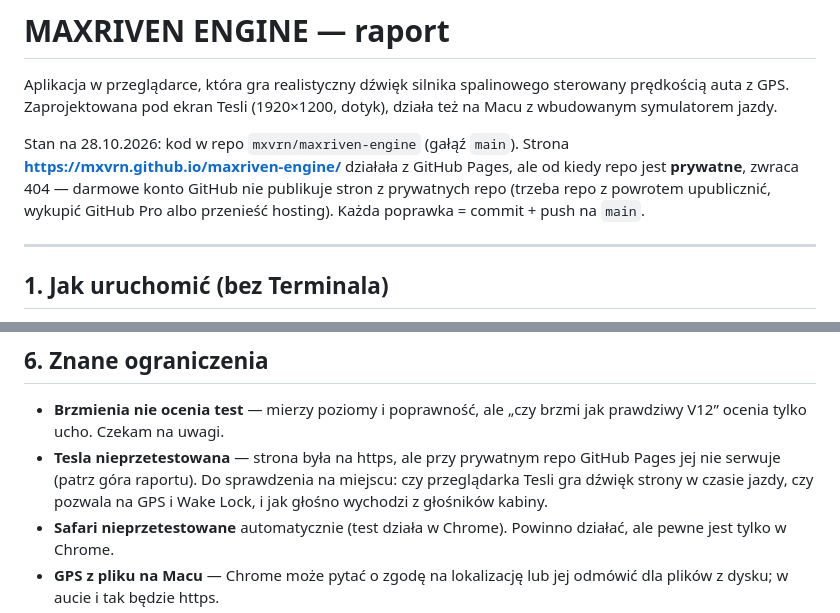
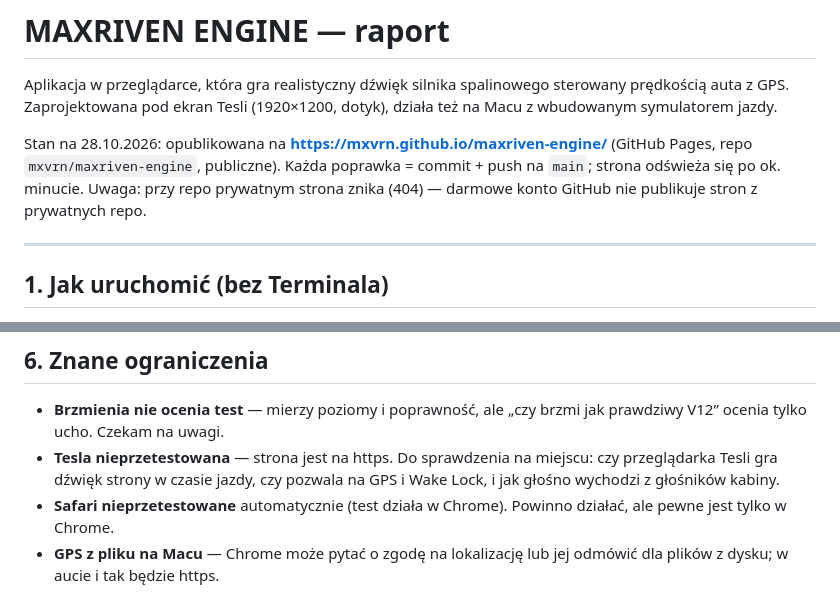
Before and after one commit to mxvrn/maxriven-engine, a Markdown page: RAPORT.md, 2 parts joined by grey strips. GitHub-like rendering.

Commit message:
RAPORT: repo znowu publiczne, strona działa
Co-Authored-By: Claude Opus 5.5 <noreply@anthropic.com>

```diff
--- a/RAPORT.md
+++ b/RAPORT.md
@@ -3,9 +3,9 @@
 Aplikacja w przeglądarce, która gra realistyczny dźwięk silnika spalinowego sterowany prędkością auta z GPS.
 Zaprojektowana pod ekran Tesli (1920×1200, dotyk), działa też na Macu z wbudowanym symulatorem jazdy.
 
-Stan na 28.10.2026: kod w repo `mxvrn/maxriven-engine` (gałąź `main`). Strona **https://mxvrn.github.io/maxriven-engine/**
-działała z GitHub Pages, ale od kiedy repo jest **prywatne**, zwraca 404 — darmowe konto GitHub nie publikuje stron z prywatnych repo
-(trzeba repo z powrotem upublicznić, wykupić GitHub Pro albo przenieść hosting). Każda poprawka = commit + push na `main`.
+Stan na 28.10.2026: opublikowana na **https://mxvrn.github.io/maxriven-engine/** (GitHub Pages, repo `mxvrn/maxriven-engine`, publiczne).
+Każda poprawka = commit + push na `main`; strona odświeża się po ok. minucie. Uwaga: przy repo prywatnym strona znika (404) —
+darmowe konto GitHub nie publikuje stron z prywatnych repo.
 
 ---
 
@@ -204,7 +204,7 @@ Błędy znalezione i naprawione w trakcie:
 ## 6. Znane ograniczenia
 
 - **Brzmienia nie ocenia test** — mierzy poziomy i poprawność, ale „czy brzmi jak prawdziwy V12” ocenia tylko ucho. Czekam na uwagi.
-- **Tesla nieprzetestowana** — strona była na https, ale przy prywatnym repo GitHub Pages jej nie serwuje (patrz góra raportu). Do sprawdzenia na miejscu: czy przeglądarka Tesli gra dźwięk strony
+- **Tesla nieprzetestowana** — strona jest na https. Do sprawdzenia na miejscu: czy przeglądarka Tesli gra dźwięk strony
   w czasie jazdy, czy pozwala na GPS i Wake Lock, i jak głośno wychodzi z głośników kabiny.
 - **Safari nieprzetestowane** automatycznie (test działa w Chrome). Powinno działać, ale pewne jest tylko w Chrome.
 - **GPS z pliku na Macu** — Chrome może pytać o zgodę na lokalizację lub jej odmówić dla plików z dysku; w aucie i tak będzie https.
```
